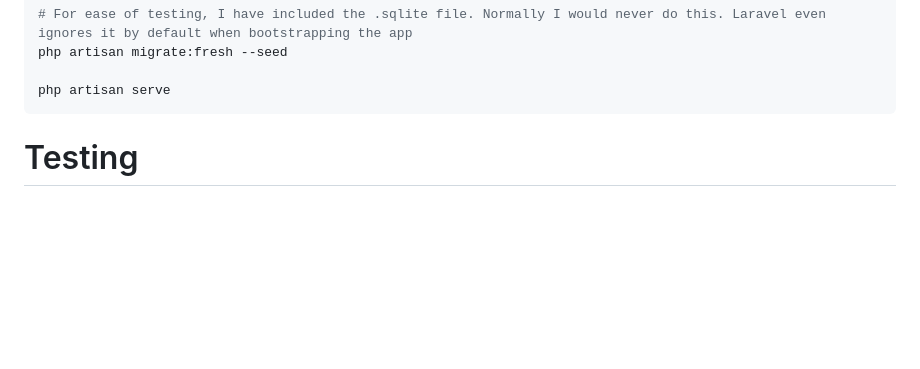
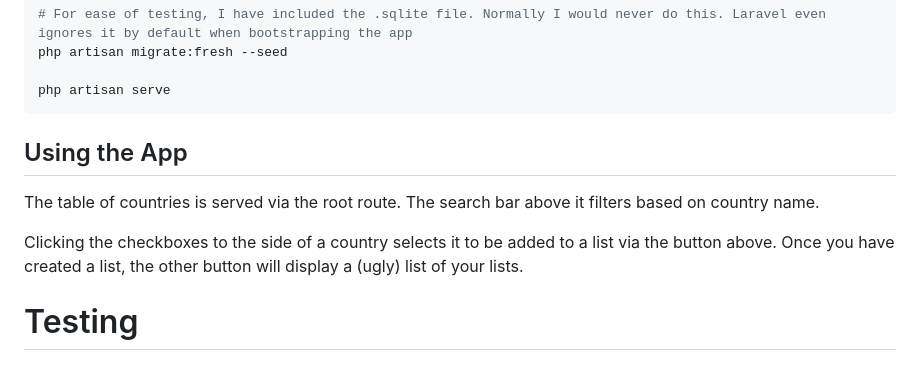
Before and after one commit to mc0918/LaraVue, a Markdown page: README.md, the part around the change. GitHub-like rendering; blank space fills up the shorter version.

Commit message:
last note on running

````diff
--- a/README.md
+++ b/README.md
@@ -36,6 +36,11 @@ php artisan migrate:fresh --seed
 
 php artisan serve
 ```
+
+## Using the App
+The table of countries is served via the root route. The search bar above it filters based on country name.
+
+Clicking the checkboxes to the side of a country selects it to be added to a list via the button above. Once you have created a list, the other button will display a (ugly) list of your lists.
 
 # Testing
 
````
